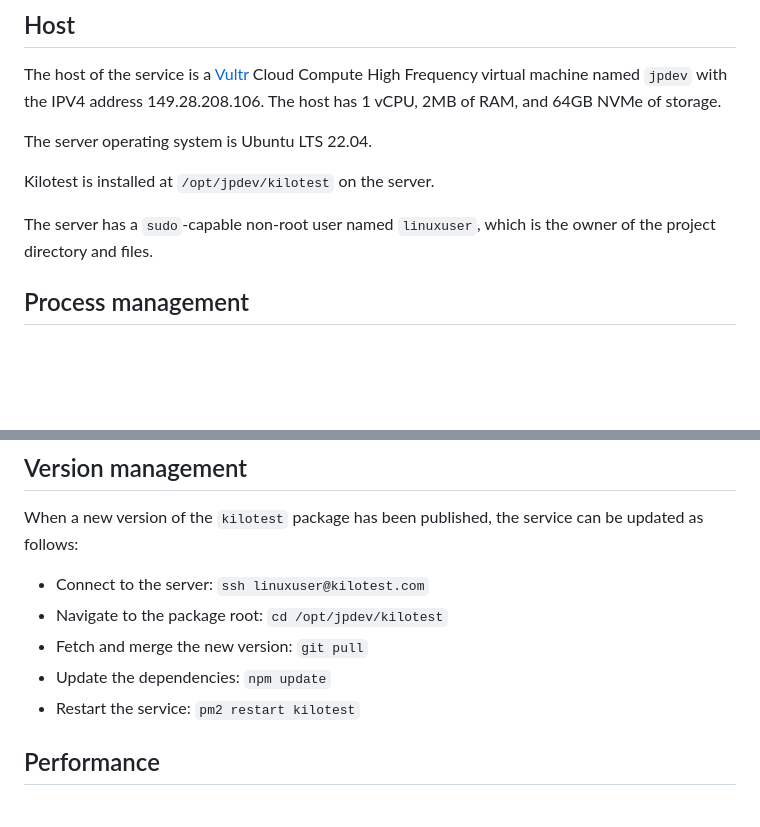
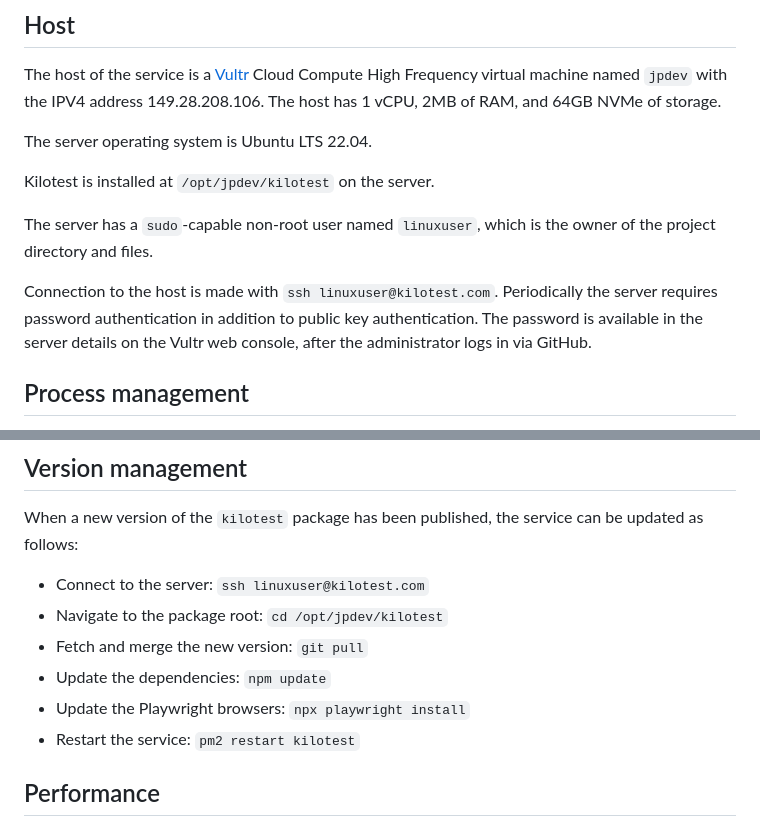
Before and after one commit to jrpool/kilotest, a Markdown page: SERVICE.md, 2 parts joined by grey strips. GitHub-like rendering; blank space fills up the shorter version.

Commit message:
add to documentation

```diff
--- a/SERVICE.md
+++ b/SERVICE.md
@@ -11,6 +11,8 @@ The server operating system is Ubuntu LTS 22.04.
 Kilotest is installed at `/opt/jpdev/kilotest` on the server.
 
 The server has a `sudo`-capable non-root user named `linuxuser`, which is the owner of the project directory and files.
+
+Connection to the host is made with `ssh linuxuser@kilotest.com`. Periodically the server requires password authentication in addition to public key authentication. The password is available in the server details on the Vultr web console, after the administrator logs in via GitHub.
 
 ## Process management
 
@@ -90,6 +92,7 @@ When a new version of the `kilotest` package has been published, the service can
 - Navigate to the package root: `cd /opt/jpdev/kilotest`
 - Fetch and merge the new version: `git pull`
 - Update the dependencies: `npm update`
+- Update the Playwright browsers: `npx playwright install`
 - Restart the service: `pm2 restart kilotest`
 
 ## Performance
```
